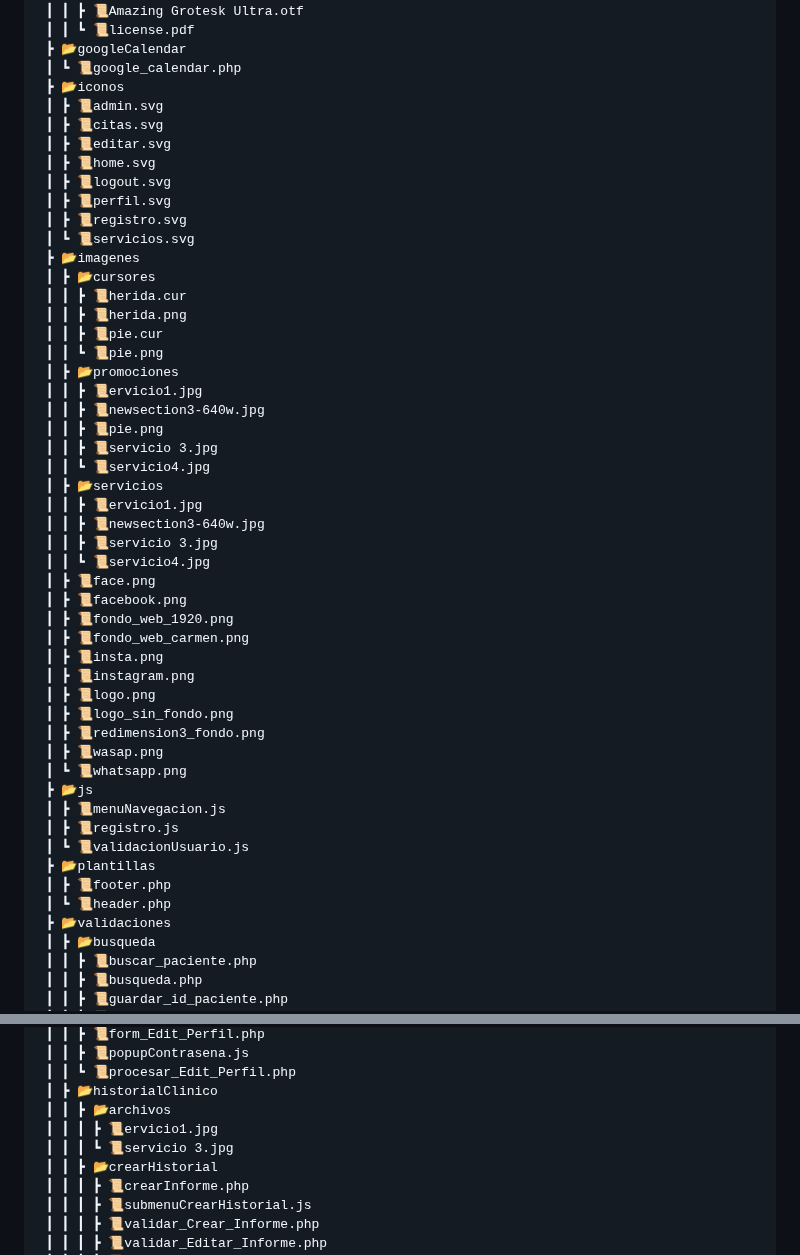
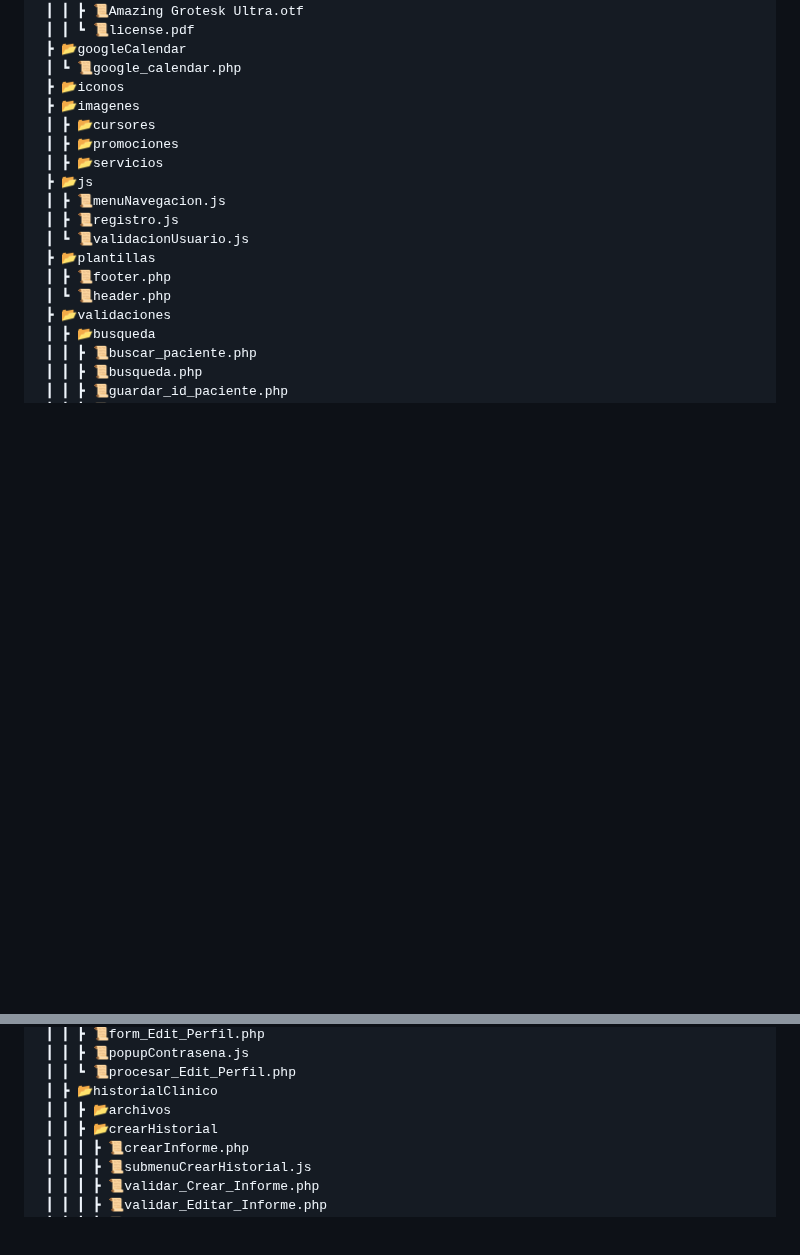
Before and after one commit to DanielGodoyDAW/Proyecto-FCT, a Markdown page: README.md, 2 parts joined by grey strips. Drawn GitHub-style; blank space fills up the shorter version.

Commit message:
borrados del readme archivos de imagenes

```diff
--- a/README.md
+++ b/README.md
@@ -66,42 +66,10 @@ Aplicación web para la gestión integral de una clínica podológica. Permite l
  ┣ 📂googleCalendar
  ┃ ┗ 📜google_calendar.php
  ┣ 📂iconos
- ┃ ┣ 📜admin.svg
- ┃ ┣ 📜citas.svg
- ┃ ┣ 📜editar.svg
- ┃ ┣ 📜home.svg
- ┃ ┣ 📜logout.svg
- ┃ ┣ 📜perfil.svg
- ┃ ┣ 📜registro.svg
- ┃ ┗ 📜servicios.svg
  ┣ 📂imagenes
  ┃ ┣ 📂cursores
- ┃ ┃ ┣ 📜herida.cur
- ┃ ┃ ┣ 📜herida.png
- ┃ ┃ ┣ 📜pie.cur
- ┃ ┃ ┗ 📜pie.png
  ┃ ┣ 📂promociones
- ┃ ┃ ┣ 📜ervicio1.jpg
- ┃ ┃ ┣ 📜newsection3-640w.jpg
- ┃ ┃ ┣ 📜pie.png
- ┃ ┃ ┣ 📜servicio 3.jpg
- ┃ ┃ ┗ 📜servicio4.jpg
  ┃ ┣ 📂servicios
- ┃ ┃ ┣ 📜ervicio1.jpg
- ┃ ┃ ┣ 📜newsection3-640w.jpg
- ┃ ┃ ┣ 📜servicio 3.jpg
- ┃ ┃ ┗ 📜servicio4.jpg
- ┃ ┣ 📜face.png
- ┃ ┣ 📜facebook.png
- ┃ ┣ 📜fondo_web_1920.png
- ┃ ┣ 📜fondo_web_carmen.png
- ┃ ┣ 📜insta.png
- ┃ ┣ 📜instagram.png
- ┃ ┣ 📜logo.png
- ┃ ┣ 📜logo_sin_fondo.png
- ┃ ┣ 📜redimension3_fondo.png
- ┃ ┣ 📜wasap.png
- ┃ ┗ 📜whatsapp.png
  ┣ 📂js
  ┃ ┣ 📜menuNavegacion.js
  ┃ ┣ 📜registro.js
@@ -136,8 +104,6 @@ Aplicación web para la gestión integral de una clínica podológica. Permite l
  ┃ ┃ ┗ 📜procesar_Edit_Perfil.php
  ┃ ┣ 📂historialClinico
  ┃ ┃ ┣ 📂archivos
- ┃ ┃ ┃ ┣ 📜ervicio1.jpg
- ┃ ┃ ┃ ┗ 📜servicio 3.jpg
  ┃ ┃ ┣ 📂crearHistorial
  ┃ ┃ ┃ ┣ 📜crearInforme.php
  ┃ ┃ ┃ ┣ 📜submenuCrearHistorial.js
```
Also changed, not shown: other parts of README.md (+1 -0 lines).
